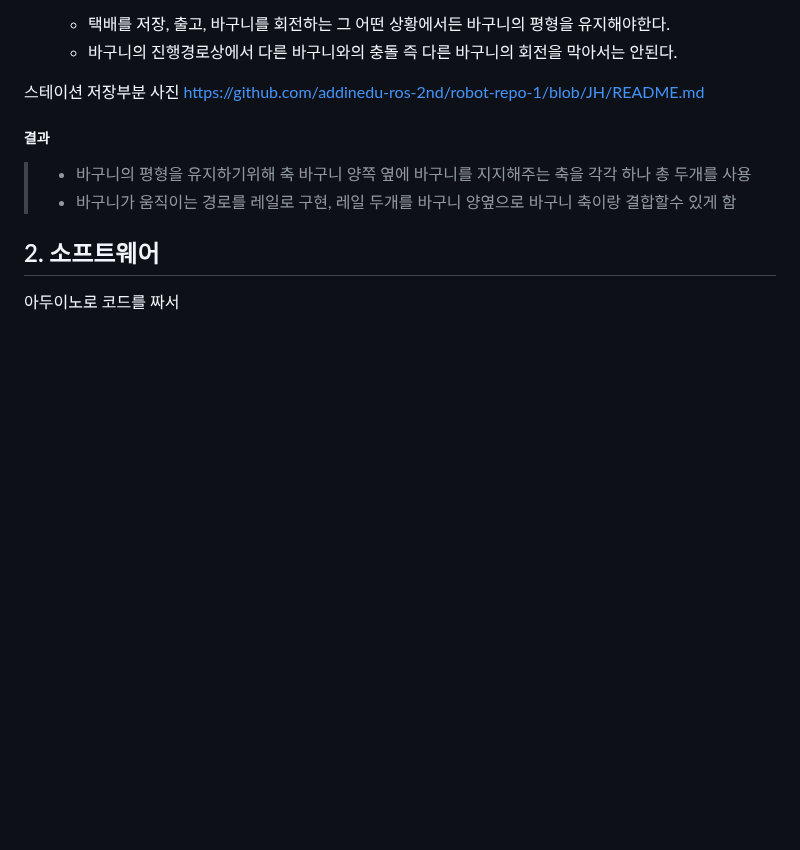
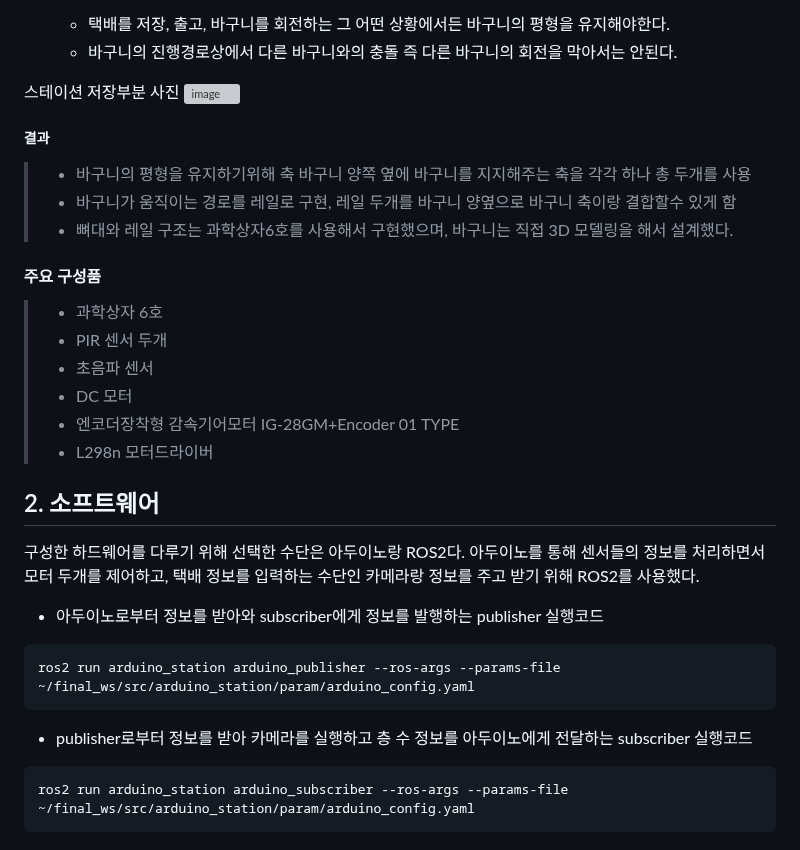
Before and after one commit to CrowWhale/ADDINEDU_Final_DeliveryRobot, a Markdown page: README.md, the part around one of its changes. Drawn GitHub-style; blank space fills up the shorter version; grey boxes are pictures that could not be loaded.

```diff
--- a/README.md
+++ b/README.md
@@ -80,12 +94,27 @@ dddddddddddddddddddd
   - 바구니의 진행경로상에서 다른 바구니와의 충돌 즉 다른 바구니의 회전을 막아서는 안된다.
 
 스테이션 저장부분 사진
-https://github.com/addinedu-ros-2nd/robot-repo-1/blob/JH/README.md
+![image](https://github.com/addinedu-ros-2nd/robot-repo-1/assets/140477483/aa3a01b7-b49f-45b4-8b51-16ffe0ca75d8)
+
 
 ##### 결과
 > * 바구니의 평형을 유지하기위해 축 바구니 양쪽 옆에 바구니를 지지해주는 축을 각각 하나 총 두개를 사용
 > * 바구니가 움직이는 경로를 레일로 구현, 레일 두개를 바구니 양옆으로 바구니 축이랑 결합할수 있게 함
+> * 뼈대와 레일 구조는 과학상자6호를 사용해서 구현했으며, 바구니는 직접 3D 모델링을 해서 설계했다.
+>
+#### 주요 구성품
+> * 과학상자 6호
+> * PIR 센서 두개
+> * 초음파 센서
+> * DC 모터
+> * 엔코더장착형 감속기어모터 IG-28GM+Encoder 01 TYPE
+> * L298n 모터드라이버
 
 ## 2. 소프트웨어
 
-아두이노로 코드를 짜서
+구성한 하드웨어를 다루기 위해 선택한 수단은 아두이노랑 ROS2다. 아두이노를 통해 센서들의 정보를 처리하면서 모터 두개를 제어하고, 택배 정보를 입력하는 수단인 카메라랑 정보를 주고 받기 위해 ROS2를 사용했다.
+
+- 아두이노로부터 정보를 받아와 subscriber에게 정보를 발행하는 publisher 실행코드
+ <pre><code>ros2 run arduino_station arduino_publisher --ros-args --params-file ~/final_ws/src/arduino_station/param/arduino_config.yaml</code></pre>
+- publisher로부터 정보를 받아 카메라를 실행하고 층 수 정보를 아두이노에게 전달하는 subscriber 실행코드
+<pre><code>ros2 run arduino_station arduino_subscriber --ros-args --params-file ~/final_ws/src/arduino_station/param/arduino_config.yaml</code></pre>
```
Also changed, not shown: other parts of README.md (+14 -0 lines).
